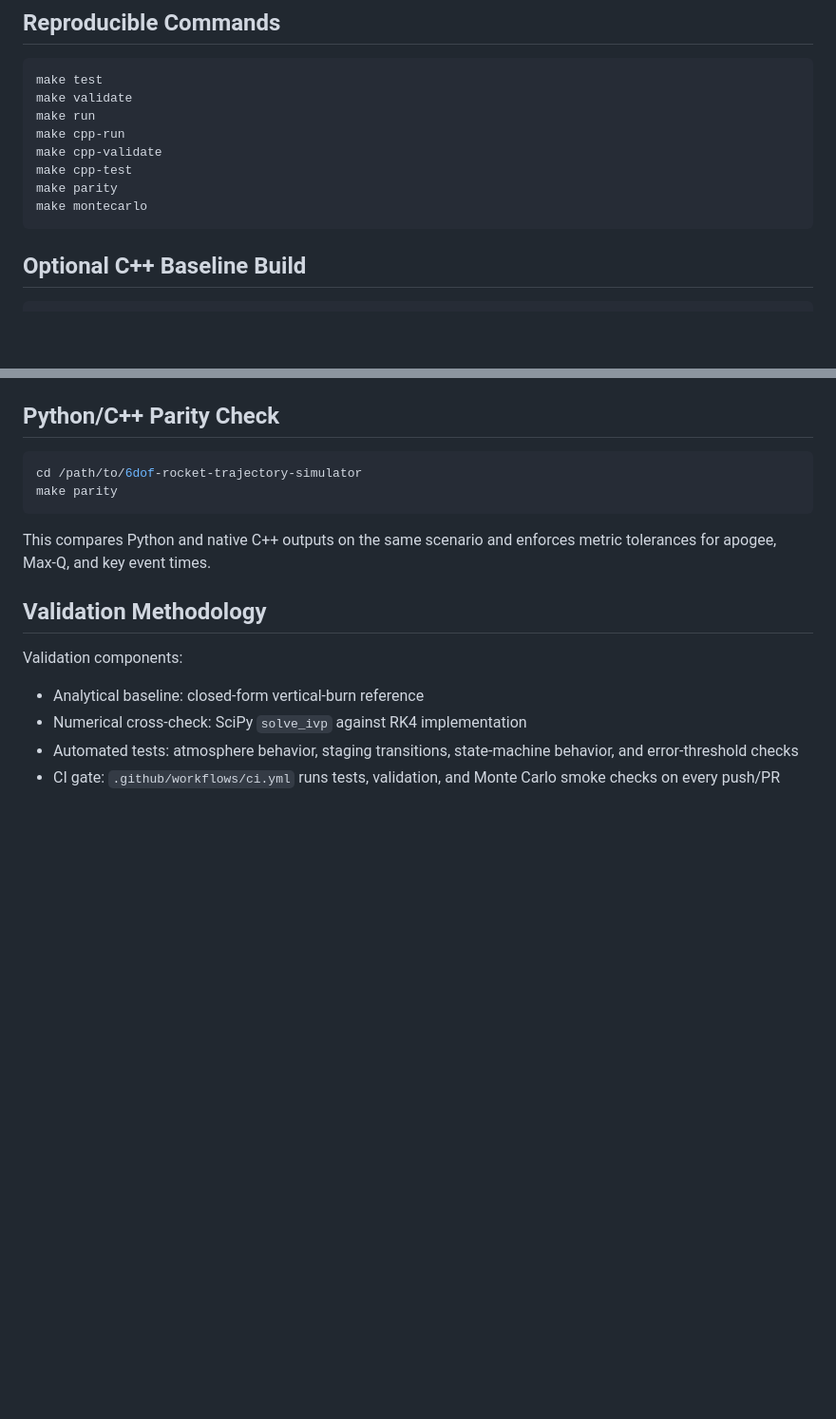
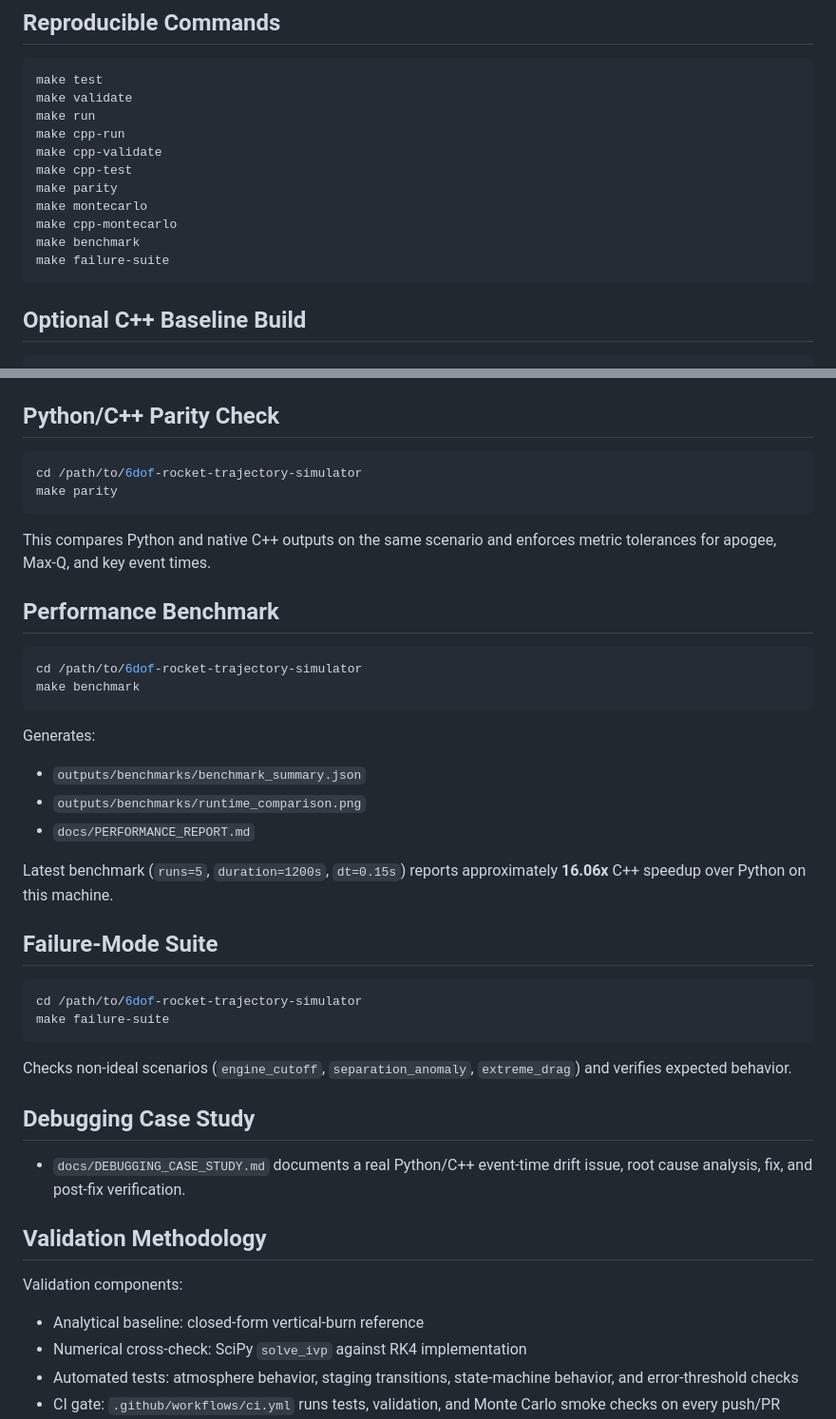
Before and after one commit to Neil-N4/6dof-rocket-trajectory-simulator, a Markdown page: README.md, 2 parts joined by grey strips. Shown at 95% size. GitHub-like rendering; blank space fills up the shorter version.

````diff
--- a/README.md
+++ b/README.md
@@ -113,6 +120,9 @@ make cpp-validate
 make cpp-test
 make parity
 make montecarlo
+make cpp-montecarlo
+make benchmark
+make failure-suite
 ```
 
 ## Optional C++ Baseline Build
@@ -150,6 +160,34 @@ make parity
 ```
 
 This compares Python and native C++ outputs on the same scenario and enforces metric tolerances for apogee, Max-Q, and key event times.
+
+## Performance Benchmark
+
+```bash
+cd /path/to/6dof-rocket-trajectory-simulator
+make benchmark
+```
+
+Generates:
+
+- `outputs/benchmarks/benchmark_summary.json`
+- `outputs/benchmarks/runtime_comparison.png`
+- `docs/PERFORMANCE_REPORT.md`
+
+Latest benchmark (`runs=5`, `duration=1200s`, `dt=0.15s`) reports approximately **16.06x** C++ speedup over Python on this machine.
+
+## Failure-Mode Suite
+
+```bash
+cd /path/to/6dof-rocket-trajectory-simulator
+make failure-suite
+```
+
+Checks non-ideal scenarios (`engine_cutoff`, `separation_anomaly`, `extreme_drag`) and verifies expected behavior.
+
+## Debugging Case Study
+
+- `docs/DEBUGGING_CASE_STUDY.md` documents a real Python/C++ event-time drift issue, root cause analysis, fix, and post-fix verification.
 
 ## Validation Methodology
 
````
Also changed, not shown: other parts of README.md (+12 -0 lines), docs/DEBUGGING_CASE_STUDY.md (added, +44 -0 lines), docs/PERFORMANCE_REPORT.md (added, +13 -0 lines), docs/images/runtime_comparison.png (added), 16 other files.
